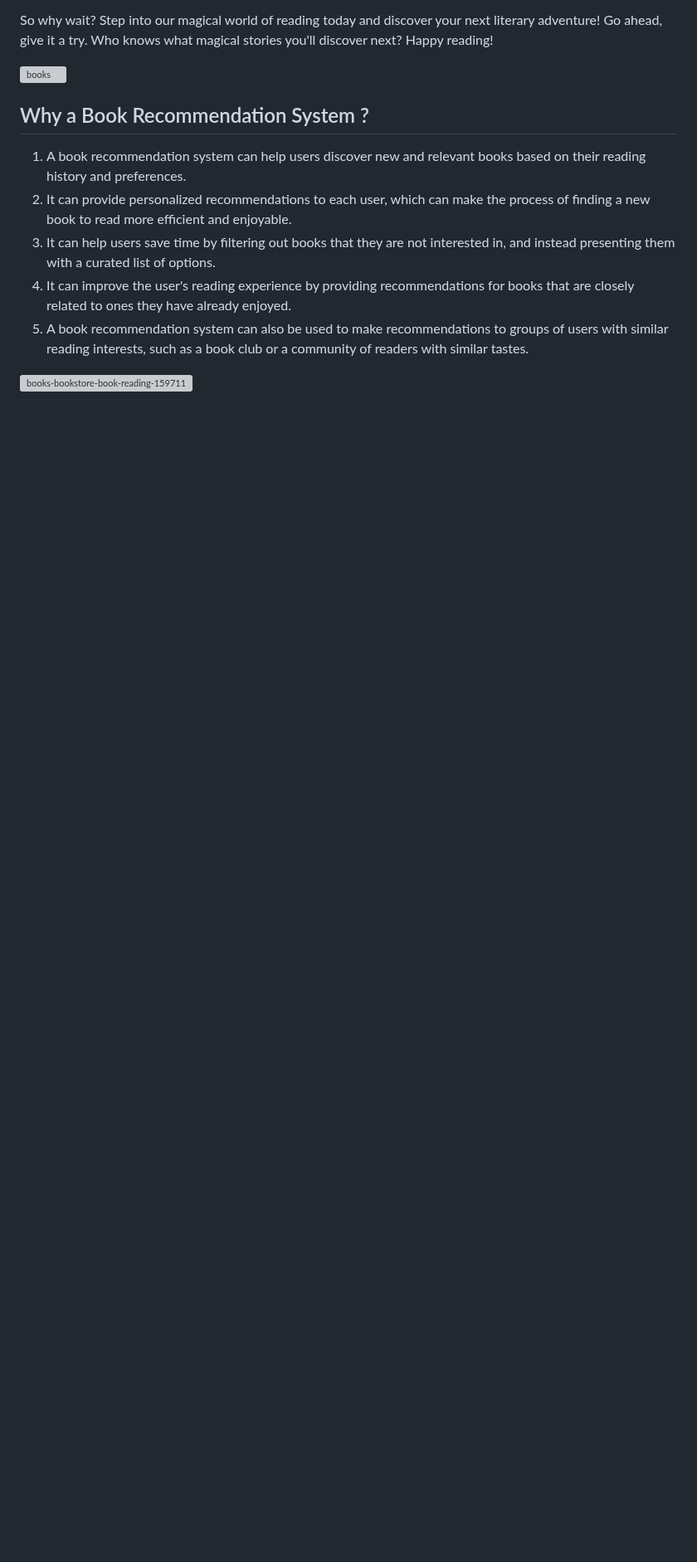
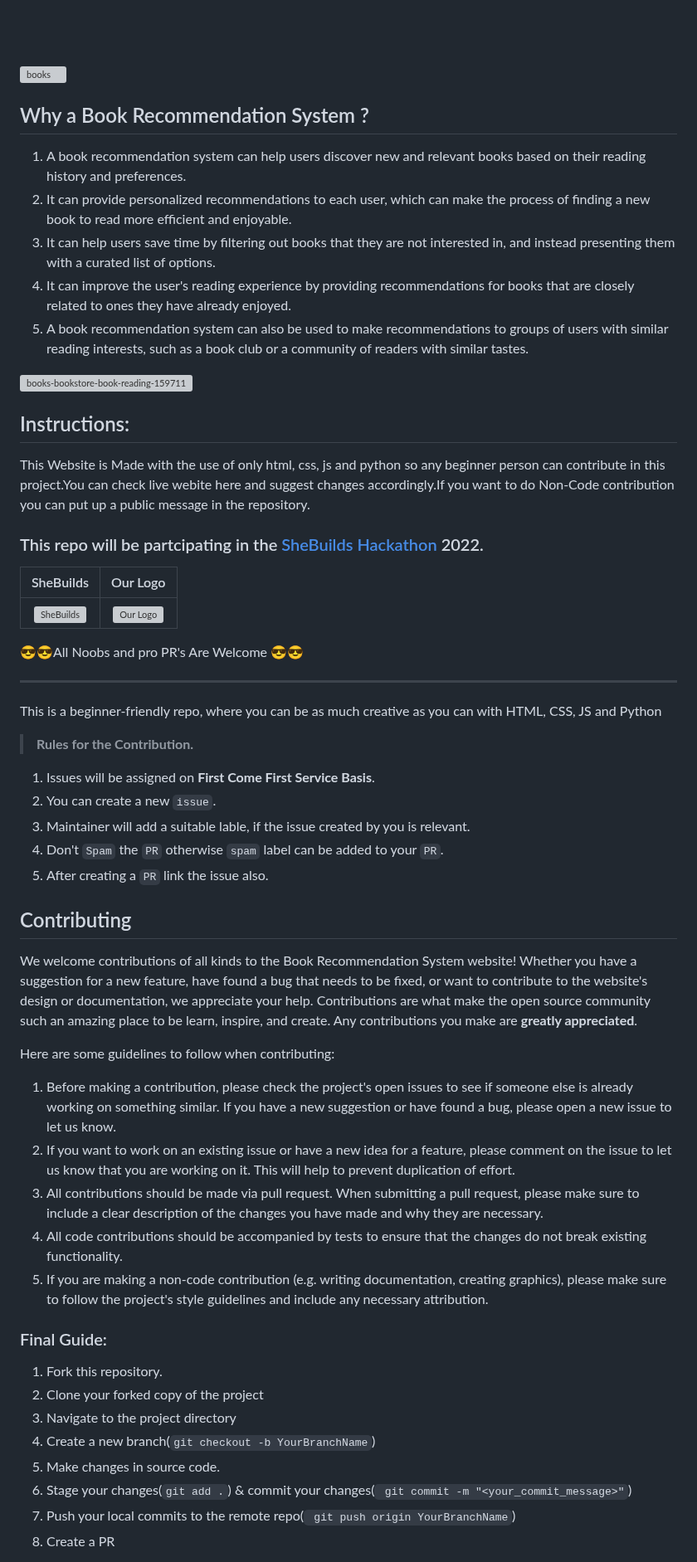
Before and after one commit to Arjundotadex/Book-recommendation-system.github.io, a Markdown page: README.md, the part around one of its changes. Shown at 83% size. Rendered like a GitHub page; blank space fills up the shorter version; grey boxes are pictures that could not be loaded.

```diff
--- a/README.md
+++ b/README.md
@@ -26,3 +31,46 @@ Go ahead, give it a try. Who knows what magical stories you'll discover next? Ha
 
 ![books-bookstore-book-reading-159711](https://user-images.githubusercontent.com/121221252/211144906-df40966b-9e1e-407b-af58-111817dbafb4.jpg)
 
+## Instructions:
+This Website is Made with the use of only html, css, js and python so any beginner person can contribute in this project.You can check live webite here and suggest changes accordingly.If you want to do Non-Code contribution you can put up a public message in the repository.
+
+### This repo will be partcipating in the [SheBuilds Hackathon](https://www.shebuilds.tech/) 2022.
+|SheBuilds|Our Logo|
+|:-:|:-:|
+|![SheBuilds](https://static.wixstatic.com/media/96af3c_a6a8dd53dfd34e56ad68978a4232b4a7~mv2.png/v1/fill/w_144,h_144,al_c,q_95,enc_auto/Logo_of_SheBuilds-removebg-preview.png)|![Our Logo](https://media.discordapp.net/attachments/982288910631710790/1061531428225040514/Books_Recommendation_Logo.png)|
+
+
+😎😎All Noobs and pro PR's Are  Welcome 😎😎<br><hr>
+
+This is a beginner-friendly repo, where you can be as much creative as you can with HTML, CSS, JS and Python
+
+> **Rules for the Contribution.**
+1. Issues will be assigned on **First Come First Service Basis**.
+2. You can create a new `issue`.
+3. Maintainer will add a suitable lable, if the issue created by you is relevant.
+4. Don't `Spam` the `PR` otherwise `spam` label can be added to your `PR`.
+5. After creating a `PR` link the issue also.
+
+## Contributing
+
+We welcome contributions of all kinds to the Book Recommendation System website! Whether you have a suggestion for a new feature, have found a bug that needs to be fixed, or want to contribute to the website's design or documentation, we appreciate your help.
+Contributions are what make the open source community such an amazing place to be learn, inspire, and create. Any contributions you make are **greatly appreciated**.
+
+Here are some guidelines to follow when contributing:
+
+1. Before making a contribution, please check the project's open issues to see if someone else is already working on something similar. If you have a new suggestion or    have found a bug, please open a new issue to let us know.
+2. If you want to work on an existing issue or have a new idea for a feature, please comment on the issue to let us know that you are working on it. This will help to    prevent duplication of effort.
+3. All contributions should be made via pull request. When submitting a pull request, please make sure to include a clear description of the changes you have made and    why they are necessary.
+4. All code contributions should be accompanied by tests to ensure that the changes do not break existing functionality.
+5. If you are making a non-code contribution (e.g. writing documentation, creating graphics), please make sure to follow the project's style guidelines and include any    necessary attribution.
+
+### Final Guide:
+1. Fork this repository.
+2. Clone your forked copy of the project
+3. Navigate to the project directory
+4. Create a new branch(`git checkout -b YourBranchName`)
+5. Make changes in source code.
+6. Stage your changes(`git add .`) & commit your changes(` git commit -m "<your_commit_message>"`)
+7. Push your local commits to the remote repo(` git push origin YourBranchName`)
+8. Create a PR
+
```
Also changed, not shown: other parts of README.md (+30 -1 lines).
